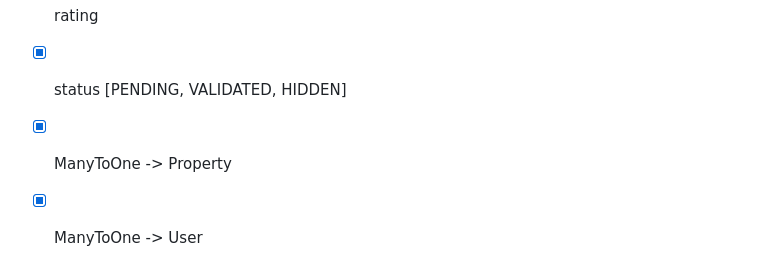
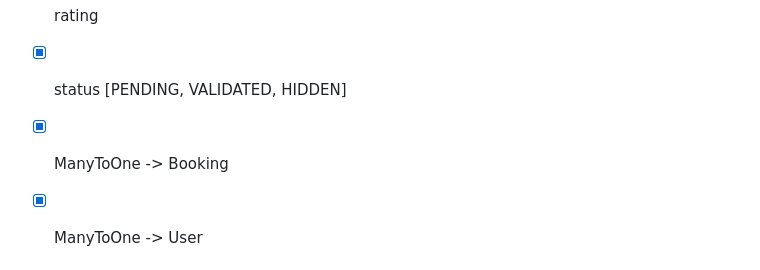
Before and after one commit to TyTy-cf/2027-cda, a Markdown page: uml/projet/readme.md, the part around the change. Drawn GitHub-style.

Commit message:
update project class

```diff
--- a/uml/projet/readme.md
+++ b/uml/projet/readme.md
@@ -229,7 +229,7 @@ Plusieurs utilisateurs seront sur le site :
 - [x] content
 - [x] rating
 - [x] status [PENDING, VALIDATED, HIDDEN]
-- [x] ManyToOne -> Property
+- [x] ManyToOne -> Booking
 - [x] ManyToOne -> User
 
 
```
